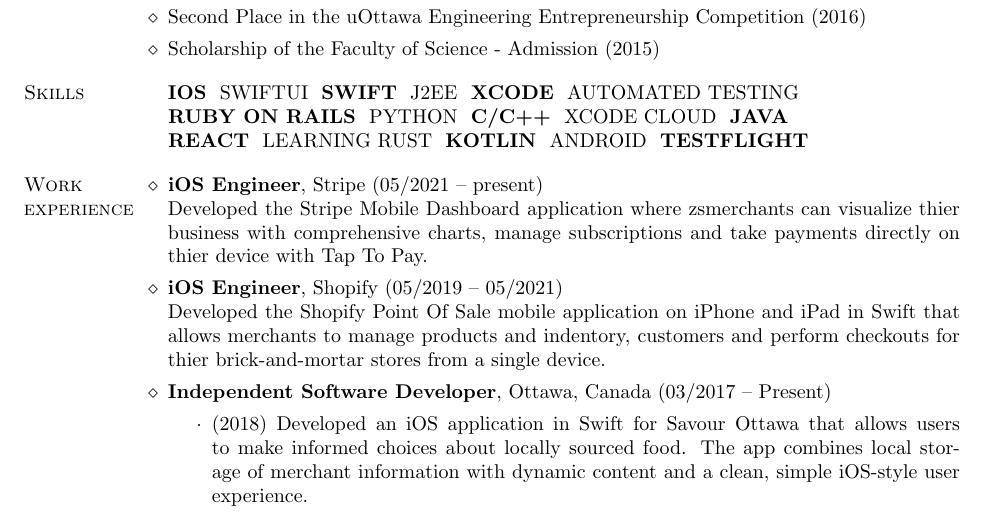
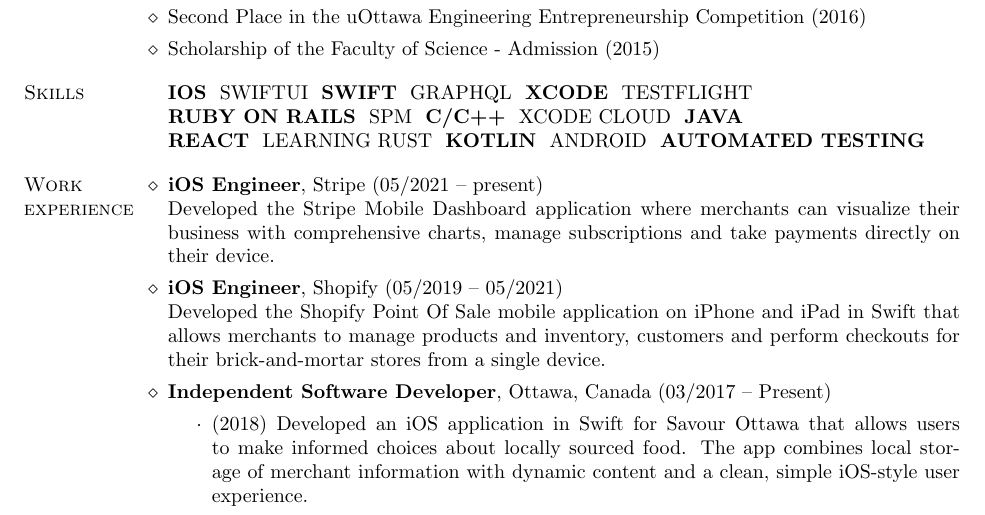
Before and after one commit to mmroz/Resume, a LaTeX CV (mark-resume.tex): part of page 1 of 2, cut so that both start at the same text. Compiled offline with pdfLaTeX.

Commit message:
updated typos

```diff
--- a/mark-resume.tex
+++ b/mark-resume.tex
@@ -57,12 +57,12 @@
     \skill{\textbf{iOS}}
     \skill{SwiftUI}
     \skill{\textbf{Swift}}
-    \skill{J2EE}
+    \skill{Graphql}
     \skill{\textbf{Xcode}}
-    \skill{Automated Testing}
+    \skill{Testflight}
     \newline
     \skill{\textbf{Ruby on Rails}}
-    \skill{Python}
+    \skill{SPM}
     \skill{\textbf{C/C++}}
     \skill{Xcode Cloud}
 	  \skill{\textbf{Java}}
@@ -71,7 +71,7 @@
     \skill{Learning Rust}
     \skill{\textbf{Kotlin}}
     \skill{Android}
-    \skill{\textbf{Testflight}}
+    \skill{\textbf{Automated Testing}}
   }
 \end{category}
 
@@ -79,13 +79,13 @@
 
 \begin{category}{Work \\experience}
 \citem{iOS Engineer}, Stripe (05/2021 -- present)\\
-Developed the Stripe Mobile Dashboard application where zsmerchants can visualize thier business
+Developed the Stripe Mobile Dashboard application where merchants can visualize their business
 with comprehensive charts, manage subscriptions and take payments
-directly on thier device with Tap To Pay.
+directly on their device.
 \citem{iOS Engineer}, Shopify (05/2019 -- 05/2021)\\
 Developed the Shopify Point Of Sale mobile application on iPhone and iPad in Swift that
-allows merchants to manage products and indentory, customers and perform checkouts for
-thier brick-and-mortar stores from a single device.
+allows merchants to manage products and inventory, customers and perform checkouts for
+their brick-and-mortar stores from a single device.
 \citem{Independent Software Developer}, Ottawa, Canada (03/2017 -- Present)
 \begin{itemize}
   \item (2018) Developed an iOS application in Swift for Savour Ottawa that allows
```
Also changed, not shown: mark-resume.pdf.
